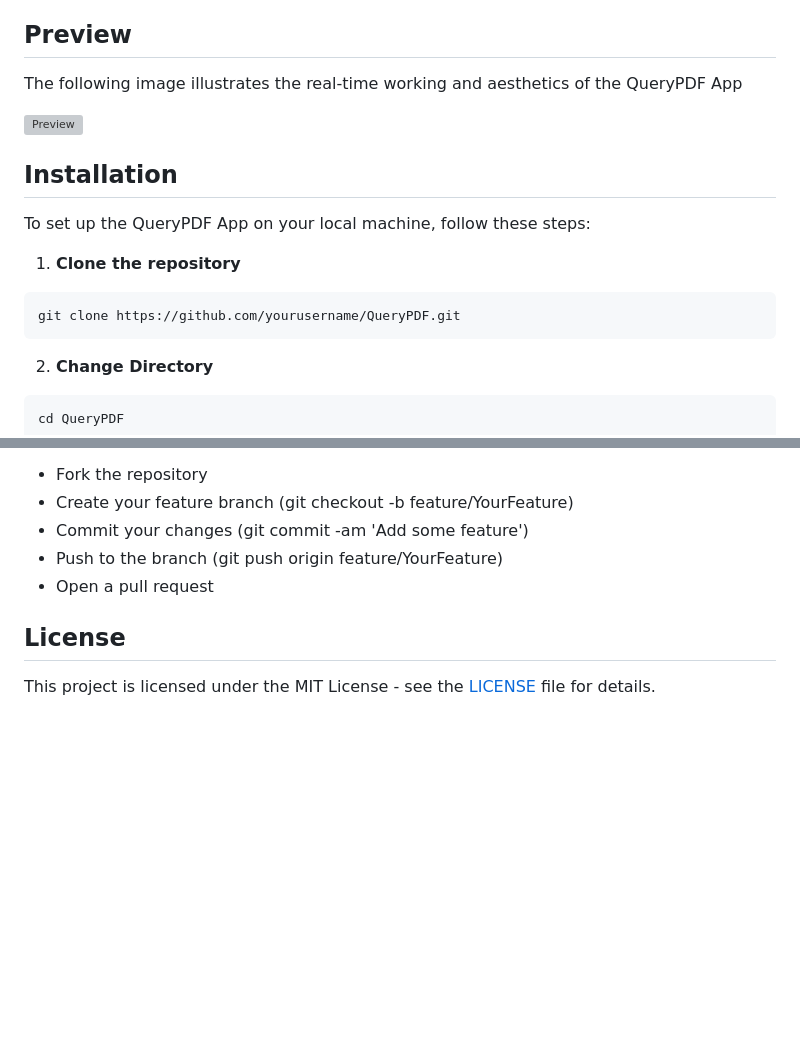
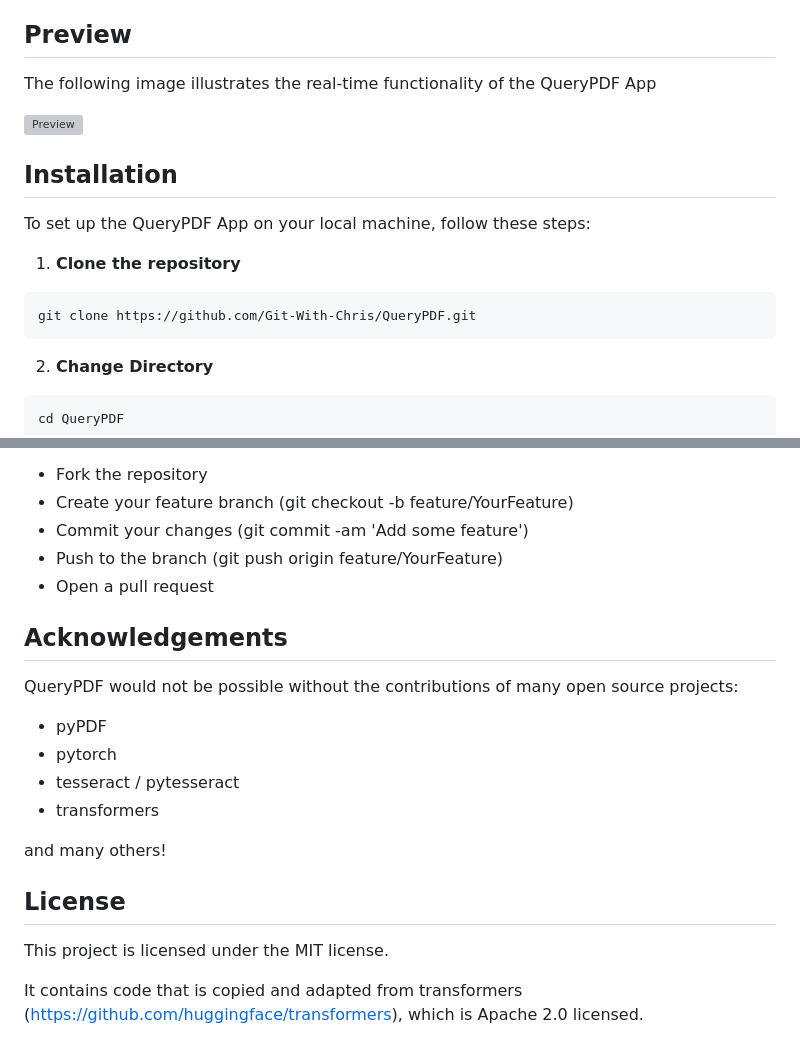
Before and after one commit to Git-With-Chris/ESG_Automation_ANZ, a Markdown page: README.md, 2 parts joined by grey strips. Drawn GitHub-style; blank space fills up the shorter version; grey boxes are pictures that could not be loaded.

````diff
--- a/README.md
+++ b/README.md
@@ -20,7 +20,7 @@ QueryPDF is a web application designed to enhance document analysis by intellige
 3. **Retrieve Results:** QueryPDF scans the document, identifies contextually similar sentences, and presents them in a sorted list.
 
 ## Preview
-The following image illustrates the real-time working and aesthetics of the QueryPDF App
+The following image illustrates the real-time functionality of the QueryPDF App
 
 ![Preview](https://github.com/Git-With-Chris/ESG_Automation_ANZ/assets/132337461/b8b56079-b457-4cb3-bdbb-735c93947542)
 
@@ -31,7 +31,7 @@ To set up the QueryPDF App on your local machine, follow these steps:
 1. **Clone the repository**
 
 ```bash
-git clone https://github.com/yourusername/QueryPDF.git
+git clone https://github.com/Git-With-Chris/QueryPDF.git
 ```
 2. **Change Directory**
 
@@ -89,5 +89,19 @@ Contributions to QueryPDF are welcome! Here's how you can contribute:
 - Push to the branch (git push origin feature/YourFeature)
 - Open a pull request
 
+## Acknowledgements
+
+QueryPDF would not be possible without the contributions of many open source projects:
+
+- pyPDF
+- pytorch
+- tesseract / pytesseract
+- transformers
+
+and many others!
+
 ## License
-This project is licensed under the MIT License - see the [LICENSE](./LICENSE.txt) file for details.
+
+This project is licensed under the MIT license.
+
+It contains code that is copied and adapted from transformers (https://github.com/huggingface/transformers), which is Apache 2.0 licensed.
````
